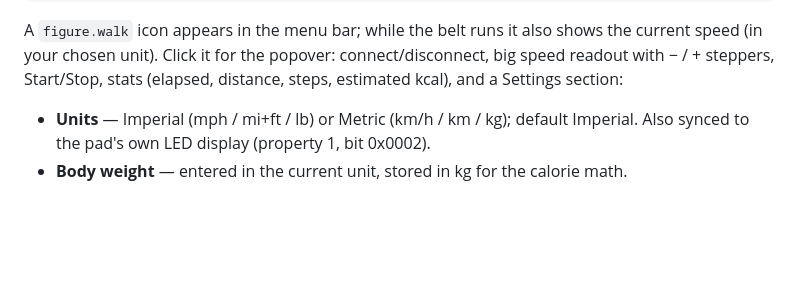
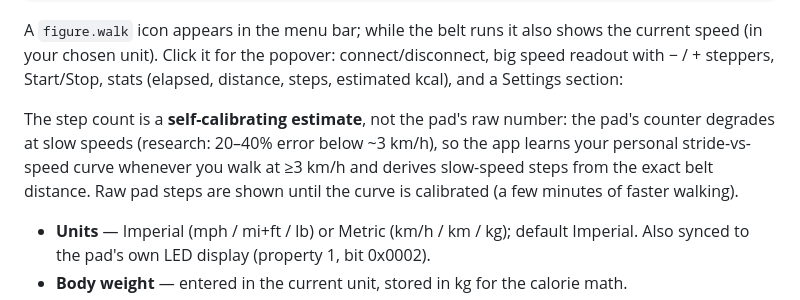
Before and after one commit to fortun8te/z1-walkingpad, a Markdown page: macos/README.md, the part around the change. Rendered like a GitHub page; blank space fills up the shorter version.

```diff
--- a/macos/README.md
+++ b/macos/README.md
@@ -42,6 +42,13 @@ A `figure.walk` icon appears in the menu bar; while the belt runs it also
 shows the current speed (in your chosen unit). Click it for the popover:
 connect/disconnect, big speed readout with − / + steppers, Start/Stop, stats
 (elapsed, distance, steps, estimated kcal), and a Settings section:
+
+The step count is a **self-calibrating estimate**, not the pad's raw number:
+the pad's counter degrades at slow speeds (research: 20–40% error below
+~3 km/h), so the app learns your personal stride-vs-speed curve whenever
+you walk at ≥3 km/h and derives slow-speed steps from the exact belt
+distance. Raw pad steps are shown until the curve is calibrated (a few
+minutes of faster walking).
 
 - **Units** — Imperial (mph / mi+ft / lb) or Metric (km/h / km / kg); default
   Imperial. Also synced to the pad's own LED display (property 1, bit 0x0002).
```
Also changed, not shown: docs/protocol.md (+10 -0 lines).
